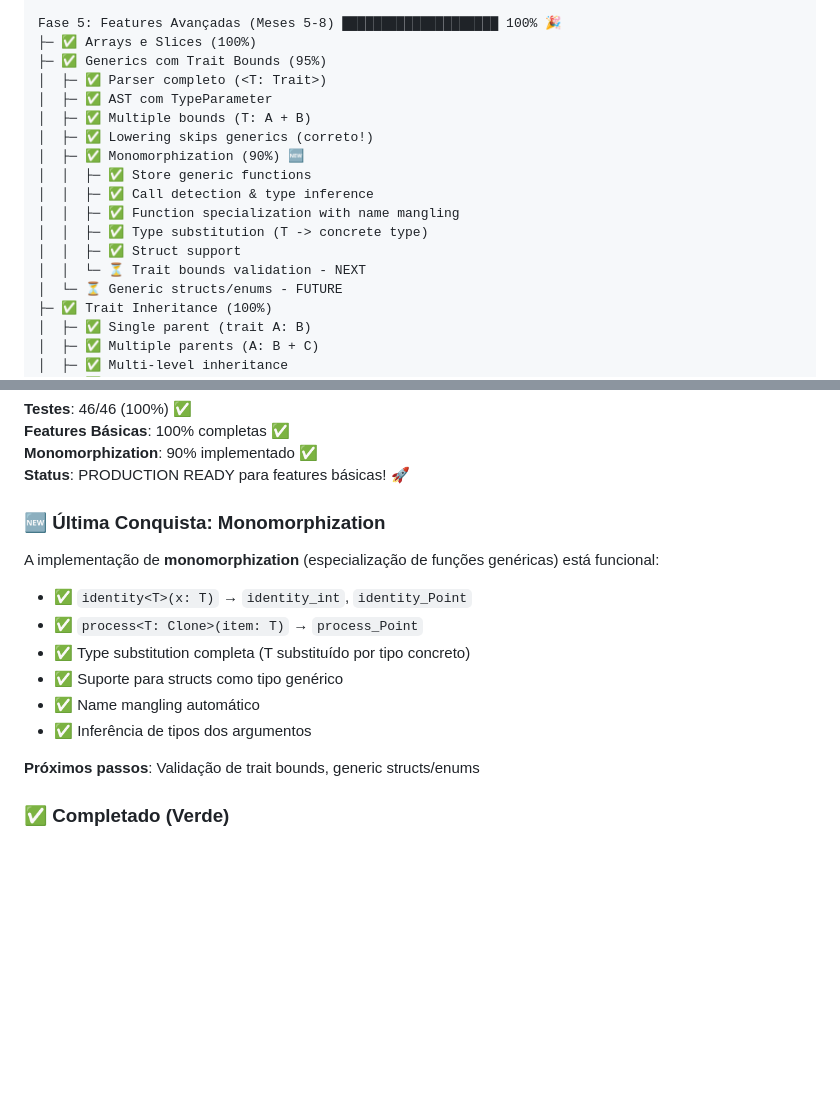
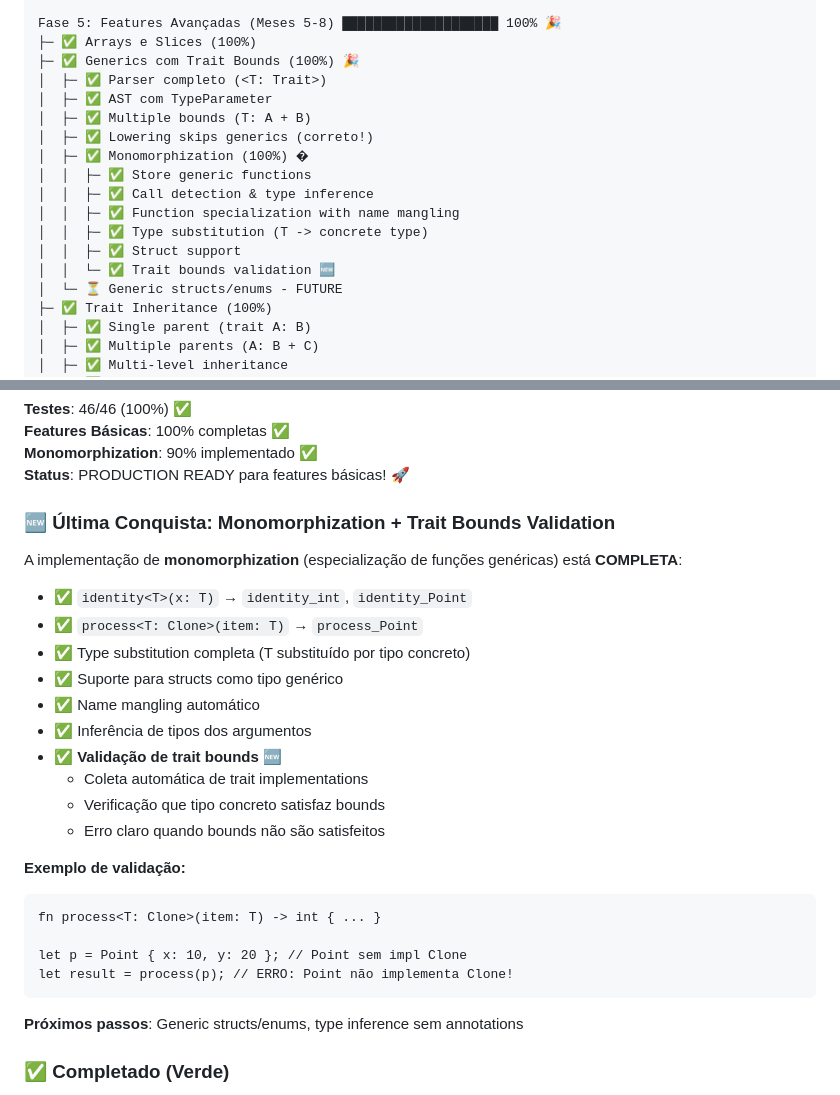
Before and after one commit to Estevaobonatto/SpectraLang, a Markdown page: docs/roadmap.md, 2 parts joined by grey strips. GitHub-like rendering; blank space fills up the shorter version.

Commit message:
docs: Update roadmap - Generics 100% complete!
- Monomorphization is now 100% complete with trait bounds validation
- Generics with Trait Bounds section updated to 100%
- Added detailed explanation of trait bounds validation feature
- Updated next steps: generic structs/enums, better type inference

````diff
--- a/docs/roadmap.md
+++ b/docs/roadmap.md
@@ -80,18 +80,18 @@ Fase 4: Traits (Interfaces) (Mês 5) ██████████████
 
 Fase 5: Features Avançadas (Meses 5-8) ████████████████████ 100% 🎉
 ├─ ✅ Arrays e Slices (100%)
-├─ ✅ Generics com Trait Bounds (95%)
+├─ ✅ Generics com Trait Bounds (100%) 🎉
 │  ├─ ✅ Parser completo (<T: Trait>)
 │  ├─ ✅ AST com TypeParameter
 │  ├─ ✅ Multiple bounds (T: A + B)
 │  ├─ ✅ Lowering skips generics (correto!)
-│  ├─ ✅ Monomorphization (90%) 🆕
+│  ├─ ✅ Monomorphization (100%) �
 │  │  ├─ ✅ Store generic functions
 │  │  ├─ ✅ Call detection & type inference
 │  │  ├─ ✅ Function specialization with name mangling
 │  │  ├─ ✅ Type substitution (T -> concrete type)
 │  │  ├─ ✅ Struct support
-│  │  └─ ⏳ Trait bounds validation - NEXT
+│  │  └─ ✅ Trait bounds validation 🆕
 │  └─ ⏳ Generic structs/enums - FUTURE
 ├─ ✅ Trait Inheritance (100%)
 │  ├─ ✅ Single parent (trait A: B)
@@ -156,17 +156,29 @@ Fase 4: Documentação (Meses 9-10) ░░░░░░░░░░░░░░
 **Monomorphization**: 90% implementado ✅
 **Status**: PRODUCTION READY para features básicas! 🚀
 
-### 🆕 Última Conquista: Monomorphization
+### 🆕 Última Conquista: Monomorphization + Trait Bounds Validation
 
-A implementação de **monomorphization** (especialização de funções genéricas) está funcional:
+A implementação de **monomorphization** (especialização de funções genéricas) está **COMPLETA**:
 - ✅ `identity<T>(x: T)` → `identity_int`, `identity_Point`
 - ✅ `process<T: Clone>(item: T)` → `process_Point`
 - ✅ Type substitution completa (T substituído por tipo concreto)
 - ✅ Suporte para structs como tipo genérico
 - ✅ Name mangling automático
 - ✅ Inferência de tipos dos argumentos
+- ✅ **Validação de trait bounds** 🆕
+  - Coleta automática de trait implementations
+  - Verificação que tipo concreto satisfaz bounds
+  - Erro claro quando bounds não são satisfeitos
 
-**Próximos passos**: Validação de trait bounds, generic structs/enums
+**Exemplo de validação:**
+```spectra
+fn process<T: Clone>(item: T) -> int { ... }
+
+let p = Point { x: 10, y: 20 }; // Point sem impl Clone
+let result = process(p); // ERRO: Point não implementa Clone!
+```
+
+**Próximos passos**: Generic structs/enums, type inference sem annotations
 
 ### ✅ Completado (Verde)
 - ✅ Parser modular e escalável
````
